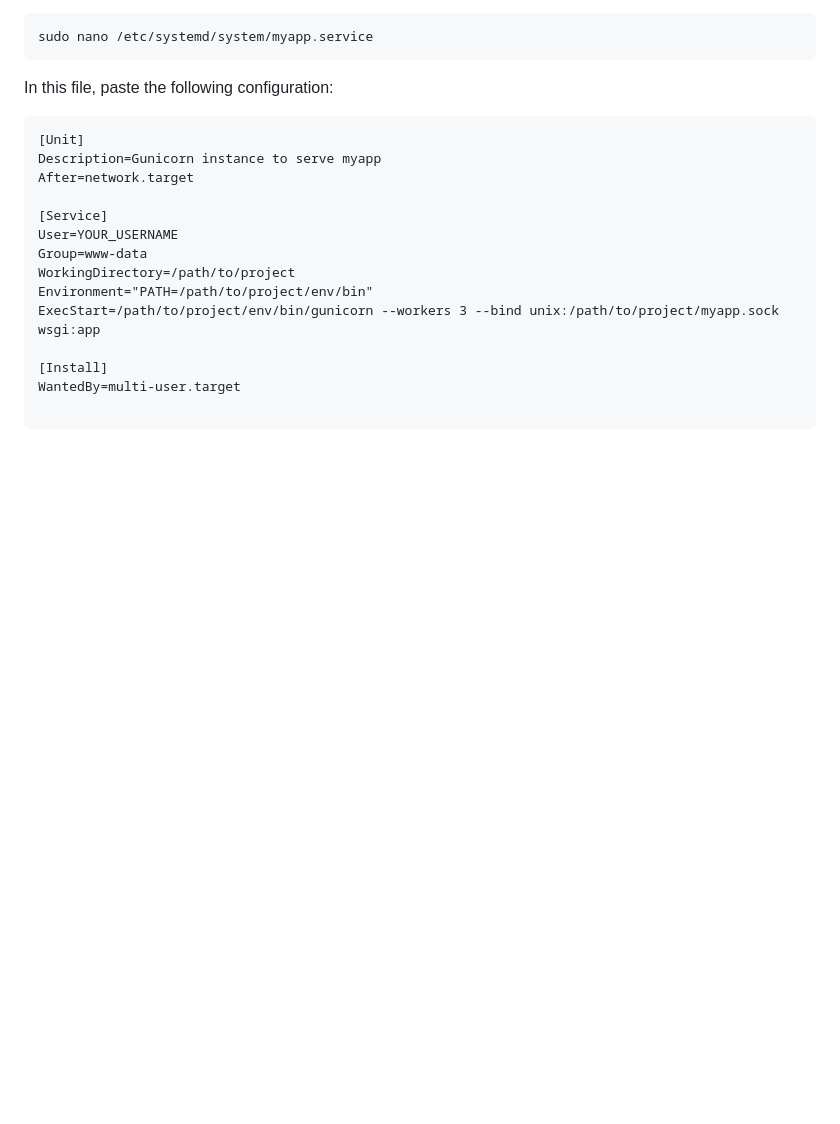
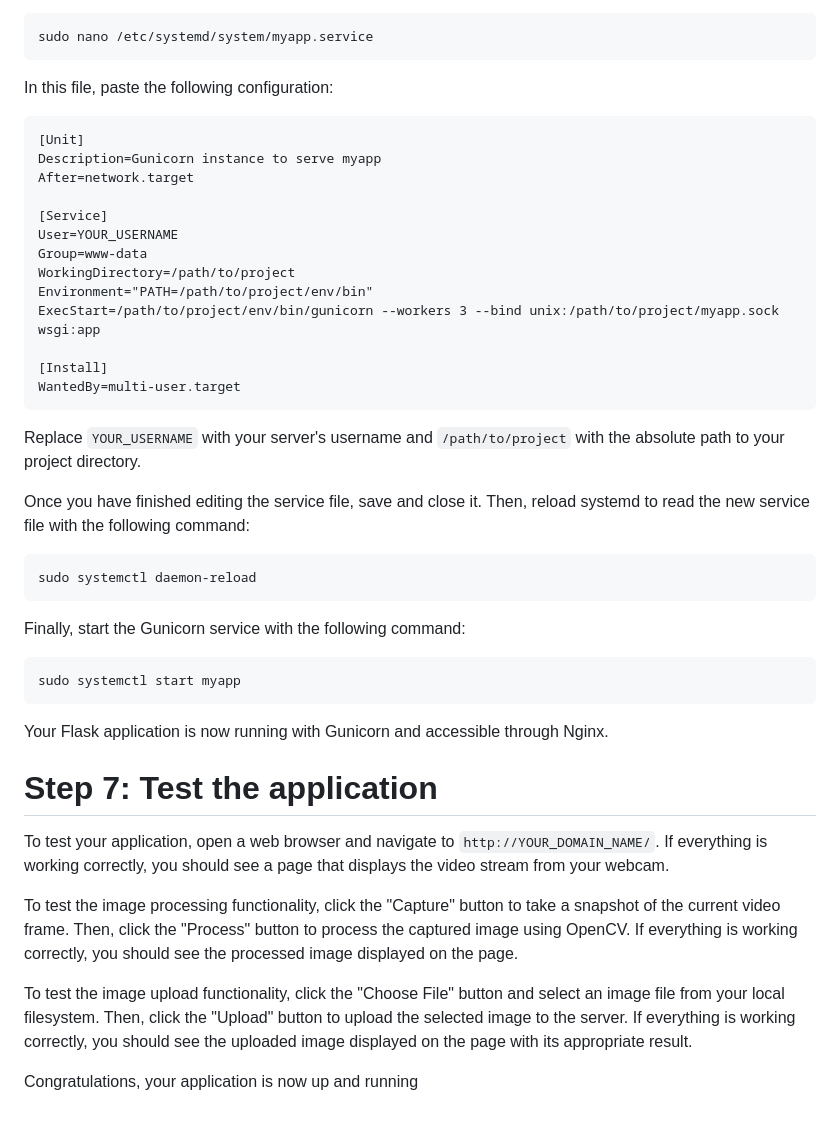
Before and after one commit to minhpb2004/walleye, a Markdown page: README.md, the part around the change. Drawn GitHub-style; blank space fills up the shorter version.

````diff
--- a/README.md
+++ b/README.md
@@ -96,5 +96,24 @@ ExecStart=/path/to/project/env/bin/gunicorn --workers 3 --bind unix:/path/to/pro
 
 [Install]
 WantedBy=multi-user.target
+```
+Replace `YOUR_USERNAME` with your server's username and `/path/to/project` with the absolute path to your project directory.
 
+Once you have finished editing the service file, save and close it. Then, reload systemd to read the new service file with the following command:
 ```
+sudo systemctl daemon-reload
+```
+Finally, start the Gunicorn service with the following command:
+```
+sudo systemctl start myapp
+```
+Your Flask application is now running with Gunicorn and accessible through Nginx.
+# Step 7: Test the application
+
+To test your application, open a web browser and navigate to `http://YOUR_DOMAIN_NAME/`. If everything is working correctly, you should see a page that displays the video stream from your webcam.
+
+To test the image processing functionality, click the "Capture" button to take a snapshot of the current video frame. Then, click the "Process" button to process the captured image using OpenCV. If everything is working correctly, you should see the processed image displayed on the page.
+
+To test the image upload functionality, click the "Choose File" button and select an image file from your local filesystem. Then, click the "Upload" button to upload the selected image to the server. If everything is working correctly, you should see the uploaded image displayed on the page with its appropriate result.
+
+Congratulations, your application is now up and running
````
